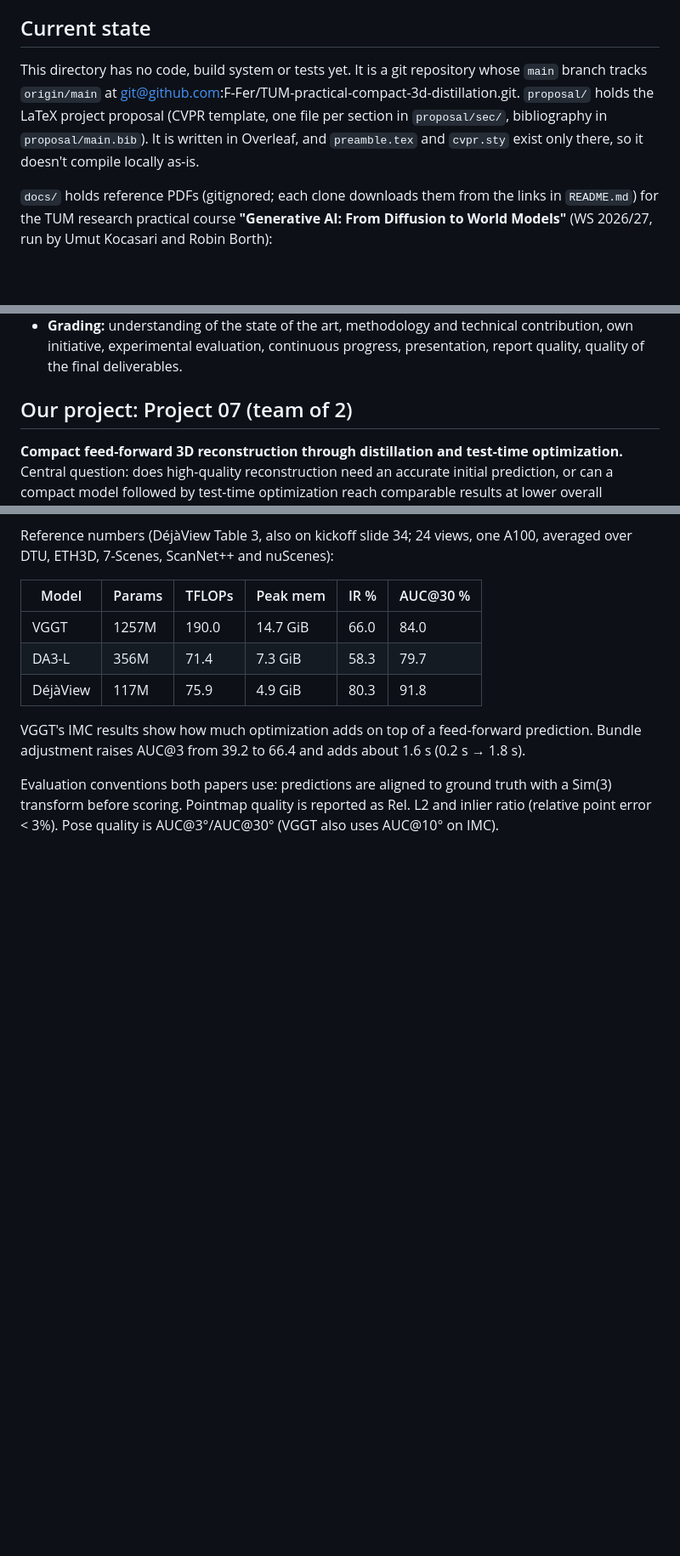
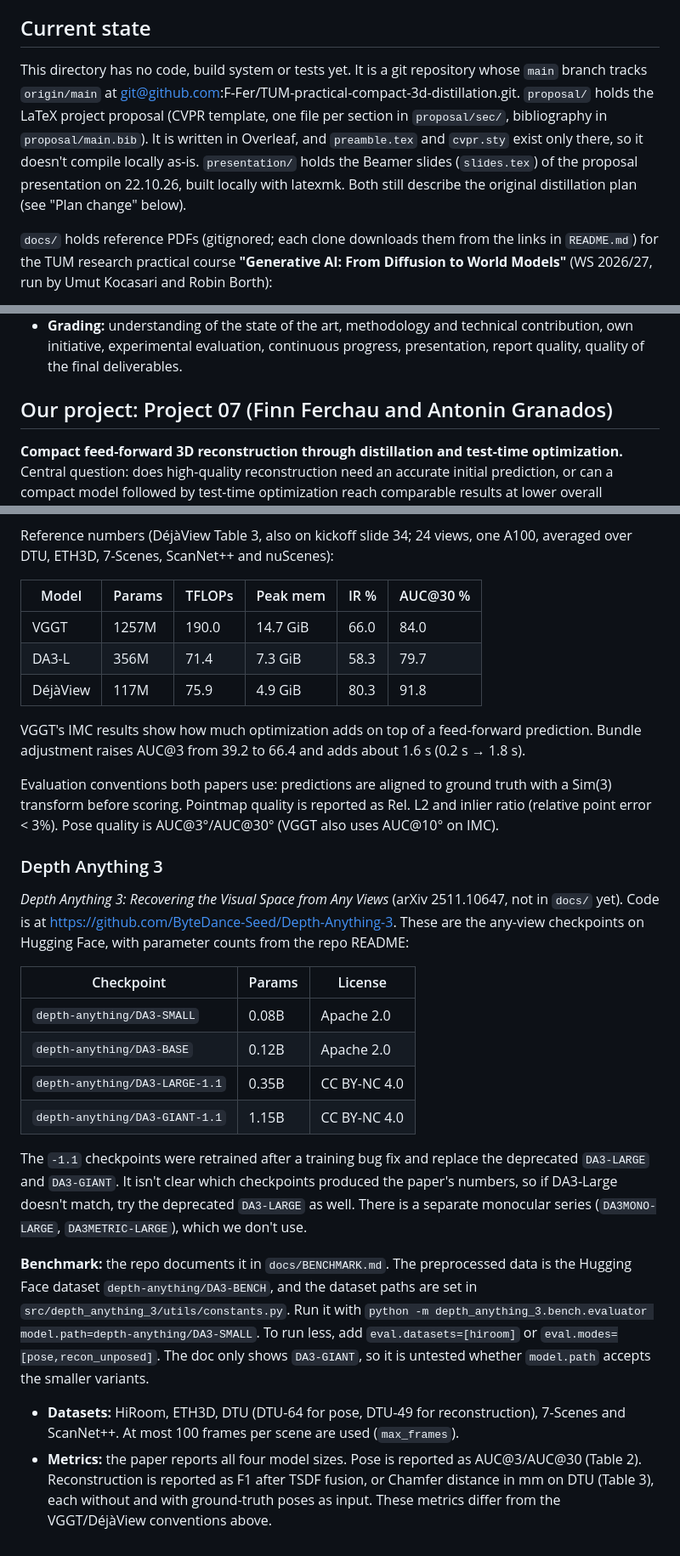
Before and after one commit to F-Fer/TUM-practical-compact-3d-distillation, a Markdown page: CLAUDE.md, 3 parts joined by grey strips. Shown at 85% size. Rendered like a GitHub page; blank space fills up the shorter version.

```diff
--- a/CLAUDE.md
+++ b/CLAUDE.md
@@ -4,7 +4,7 @@ This file provides guidance to Claude Code (claude.ai/code) when working with co
 
 ## Current state
 
-This directory has no code, build system or tests yet. It is a git repository whose `main` branch tracks `origin/main` at git@github.com:F-Fer/TUM-practical-compact-3d-distillation.git. `proposal/` holds the LaTeX project proposal (CVPR template, one file per section in `proposal/sec/`, bibliography in `proposal/main.bib`). It is written in Overleaf, and `preamble.tex` and `cvpr.sty` exist only there, so it doesn't compile locally as-is.
+This directory has no code, build system or tests yet. It is a git repository whose `main` branch tracks `origin/main` at git@github.com:F-Fer/TUM-practical-compact-3d-distillation.git. `proposal/` holds the LaTeX project proposal (CVPR template, one file per section in `proposal/sec/`, bibliography in `proposal/main.bib`). It is written in Overleaf, and `preamble.tex` and `cvpr.sty` exist only there, so it doesn't compile locally as-is. `presentation/` holds the Beamer slides (`slides.tex`) of the proposal presentation on 22.10.26, built locally with latexmk. Both still describe the original distillation plan (see "Plan change" below).
 
 `docs/` holds reference PDFs (gitignored; each clone downloads them from the links in `README.md`) for the TUM research practical course **"Generative AI: From Diffusion to World Models"** (WS 2026/27, run by Umut Kocasari and Robin Borth):
 
@@ -32,7 +32,7 @@ osascript -l JavaScript -e "ObjC.import('PDFKit'); var d=\$.PDFDocument.alloc.in
 - **Weekly meetings:** 5 min presentation + 10 min Q&A per group, with a focus on visuals. Show one change at a time with its effect: loss curves, dataset visualizations, and before/after results for each change. Each member also posts a personal Slack update before the meeting (last week) and after it (next week). Set experiment code up so that every change produces comparable logged metrics and visuals.
 - **Grading:** understanding of the state of the art, methodology and technical contribution, own initiative, experimental evaluation, continuous progress, presentation, report quality, quality of the final deliverables.
 
-## Our project: Project 07 (team of 2)
+## Our project: Project 07 (Finn Ferchau and Antonin Granados)
 
 **Compact feed-forward 3D reconstruction through distillation and test-time optimization.** Central question: does high-quality reconstruction need an accurate initial prediction, or can a compact model followed by test-time optimization reach comparable results at lower overall compute?
 
@@ -53,3 +65,21 @@ Reference numbers (DéjàView Table 3, also on kickoff slide 34; 24 views, one A
 VGGT's IMC results show how much optimization adds on top of a feed-forward prediction. Bundle adjustment raises AUC@3 from 39.2 to 66.4 and adds about 1.6 s (0.2 s → 1.8 s).
 
 Evaluation conventions both papers use: predictions are aligned to ground truth with a Sim(3) transform before scoring. Pointmap quality is reported as Rel. L2 and inlier ratio (relative point error < 3%). Pose quality is AUC@3°/AUC@30° (VGGT also uses AUC@10° on IMC).
+
+### Depth Anything 3
+
+*Depth Anything 3: Recovering the Visual Space from Any Views* (arXiv 2511.10647, not in `docs/` yet). Code is at https://github.com/ByteDance-Seed/Depth-Anything-3. These are the any-view checkpoints on Hugging Face, with parameter counts from the repo README:
+
+| Checkpoint | Params | License |
+|---|---|---|
+| `depth-anything/DA3-SMALL` | 0.08B | Apache 2.0 |
+| `depth-anything/DA3-BASE` | 0.12B | Apache 2.0 |
+| `depth-anything/DA3-LARGE-1.1` | 0.35B | CC BY-NC 4.0 |
+| `depth-anything/DA3-GIANT-1.1` | 1.15B | CC BY-NC 4.0 |
+
+The `-1.1` checkpoints were retrained after a training bug fix and replace the deprecated `DA3-LARGE` and `DA3-GIANT`. It isn't clear which checkpoints produced the paper's numbers, so if DA3-Large doesn't match, try the deprecated `DA3-LARGE` as well. There is a separate monocular series (`DA3MONO-LARGE`, `DA3METRIC-LARGE`), which we don't use.
+
+**Benchmark:** the repo documents it in `docs/BENCHMARK.md`. The preprocessed data is the Hugging Face dataset `depth-anything/DA3-BENCH`, and the dataset paths are set in `src/depth_anything_3/utils/constants.py`. Run it with `python -m depth_anything_3.bench.evaluator model.path=depth-anything/DA3-SMALL`. To run less, add `eval.datasets=[hiroom]` or `eval.modes=[pose,recon_unposed]`. The doc only shows `DA3-GIANT`, so it is untested whether `model.path` accepts the smaller variants.
+
+- **Datasets:** HiRoom, ETH3D, DTU (DTU-64 for pose, DTU-49 for reconstruction), 7-Scenes and ScanNet++. At most 100 frames per scene are used (`max_frames`).
+- **Metrics:** the paper reports all four model sizes. Pose is reported as AUC@3/AUC@30 (Table 2). Reconstruction is reported as F1 after TSDF fusion, or Chamfer distance in mm on DTU (Table 3), each without and with ground-truth poses as input. These metrics differ from the VGGT/DéjàView conventions above.
```
Also changed, not shown: other parts of CLAUDE.md (+12 -0 lines).
